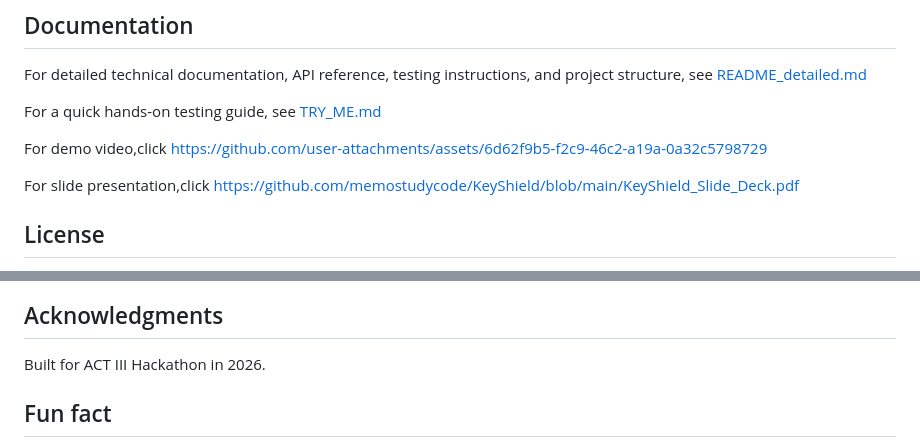
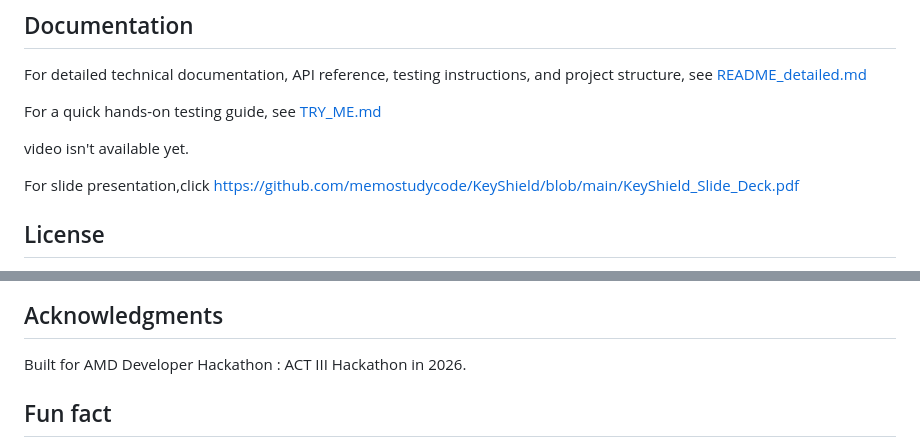
Before and after one commit to memostudycode/KeyShield, a Markdown page: README.md, 2 parts joined by grey strips. GitHub-like rendering.

```diff
--- a/README.md
+++ b/README.md
@@ -240,7 +240,7 @@ For detailed technical documentation, API reference, testing instructions, and p
 
 For a quick hands-on testing guide, see [TRY_ME.md](TRY_ME.md)
 
-For demo video,click https://github.com/user-attachments/assets/6d62f9b5-f2c9-46c2-a19a-0a32c5798729
+video isn't available yet.
 
 For slide presentation,click https://github.com/memostudycode/KeyShield/blob/main/KeyShield_Slide_Deck.pdf
 
@@ -256,7 +256,7 @@ I finished it with my agents team.
 
 ## Acknowledgments
 
-Built for ACT III Hackathon in 2026.
+Built for AMD Developer Hackathon : ACT III Hackathon in 2026.
 
 ## Fun fact
 
```
